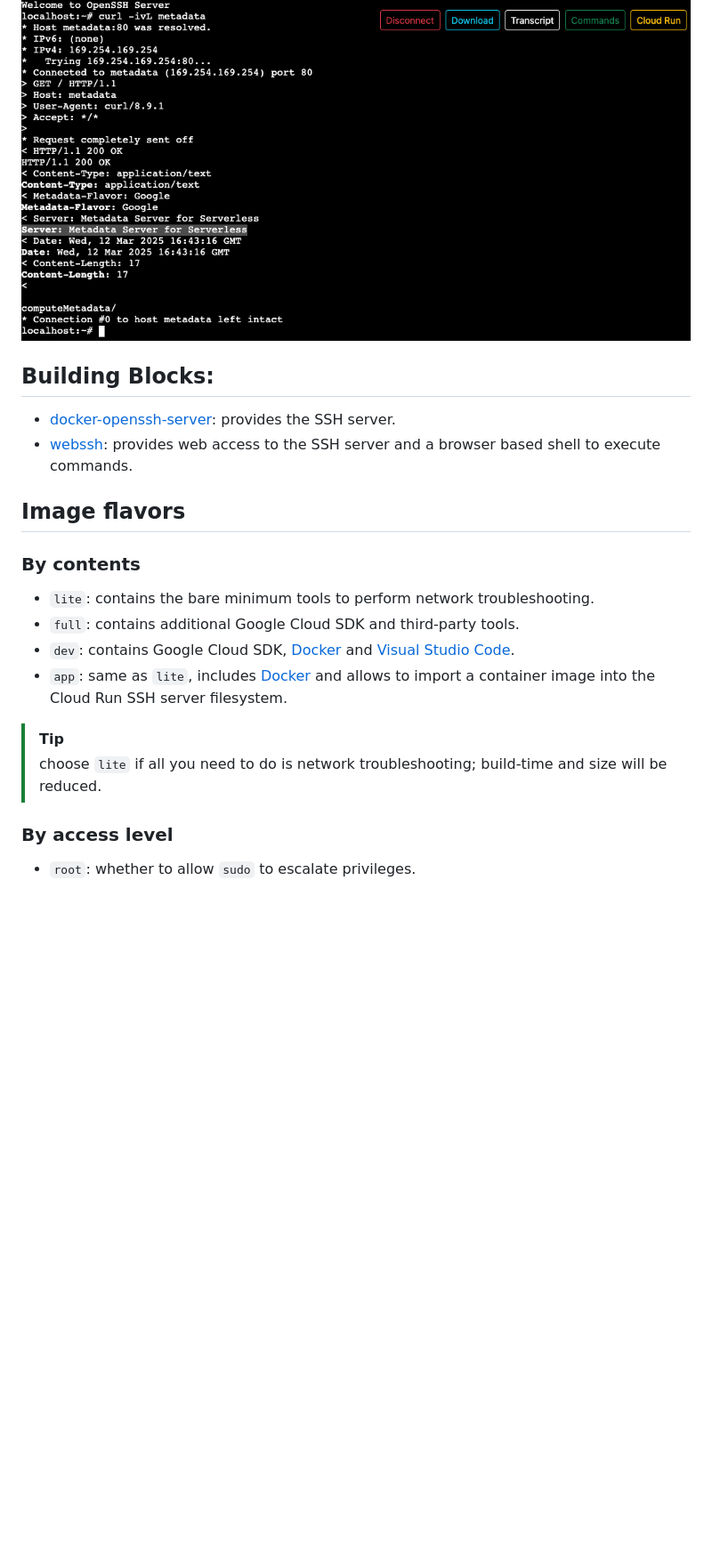
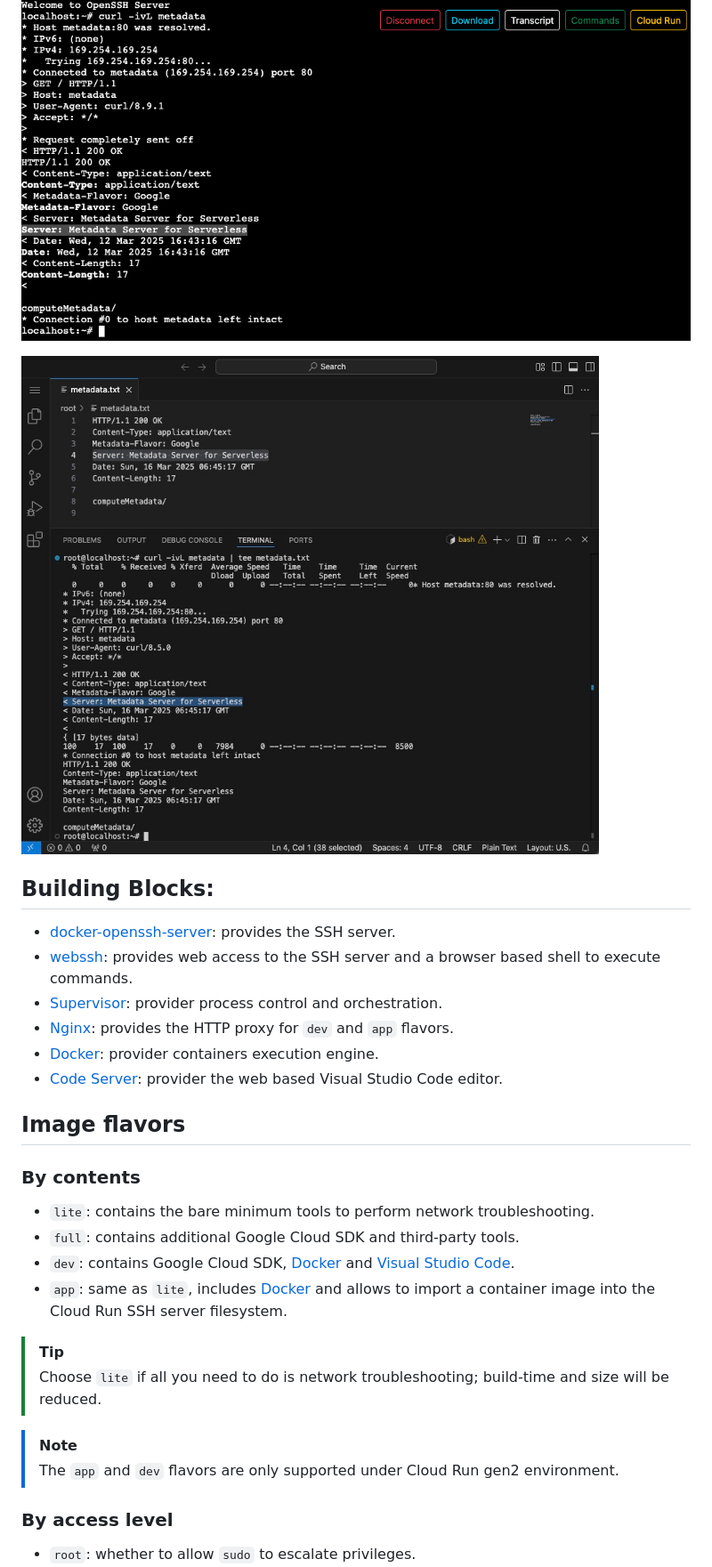
Before and after one commit to gchux/cloud-run-ssh, a Markdown page: README.md, the part around the change. Shown: that part at 89% size. GitHub-like rendering; pictures changed too: pix/cloud_run_ssh_vscode.png (added); blank space fills up the shorter version.

Commit message:
[DOCS]: add more building blocks

```diff
--- a/README.md
+++ b/README.md
@@ -19,10 +19,16 @@ The **`Cloud Run SSH server`** aims to provide full linux shell running in a Clo
 
 ![cloud_run_ssh_ui](https://github.com/gchux/cloud-run-ssh/blob/main/pix/cloud_run_ssh_ui.png?raw=true)
 
+![cloud_run_ssh_vscode](https://github.com/gchux/cloud-run-ssh/blob/main/pix/cloud_run_ssh_vscode.png?raw=true)
+
 ## Building Blocks:
 
 - [docker-openssh-server](https://github.com/linuxserver/docker-openssh-server): provides the SSH server.
 - [webssh](https://pypi.org/project/webssh/): provides web access to the SSH server and a browser based shell to execute commands.
+- [Supervisor](https://supervisord.org/): provider process control and orchestration.
+- [Nginx](https://nginx.org/): provides the HTTP proxy for `dev` and `app` flavors.
+- [Docker](https://www.docker.com/): provider containers execution engine.
+- [Code Server](https://github.com/coder/code-server): provider the web based Visual Studio Code editor.
 
 ## Image flavors
 
@@ -34,7 +40,10 @@ The **`Cloud Run SSH server`** aims to provide full linux shell running in a Clo
 - `app`: same as `lite`, includes [Docker](https://www.docker.com/) and allows to import a container image into the Cloud Run SSH server filesystem.
 
 > [!TIP]
-> choose `lite` if all you need to do is network troubleshooting; build-time and size will be reduced.
+> Choose `lite` if all you need to do is network troubleshooting; build-time and size will be reduced.
+
+> [!NOTE]
+> The `app` and `dev` flavors are only supported under Cloud Run gen2 environment.
 
 ### By access level
 
```
